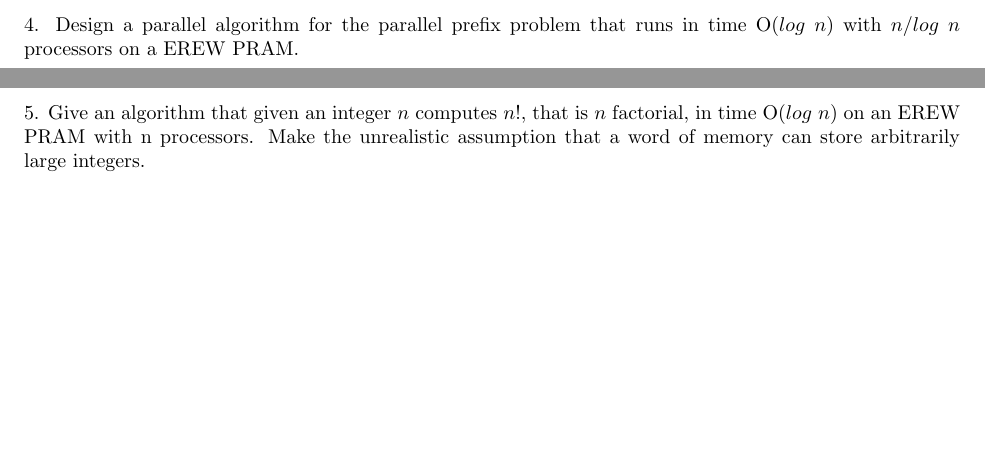
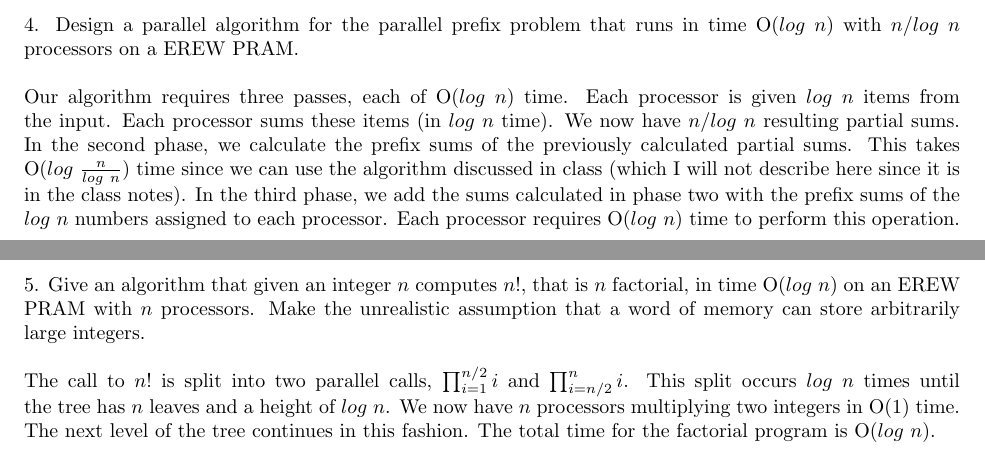
Before and after one commit to melvingm101/CS1510, a LaTeX problem sheet (hw26.tex): two parts of pages 3 and 4 of 4, joined at a grey line, cut so that both start at the same text, the shorter picture padded with empty space. Compiled offline with pdfLaTeX.

Commit message:
done done done doone BOOMSHAKALAKApdflatex hw26.tex && evince hw26.pdfpdflatex hw26.tex && evince hw26.pdfpdflatex hw26.tex && evince hw26.pdfpdflatex hw26.tex && evince hw26.pdf

```diff
--- a/hw26.tex
+++ b/hw26.tex
@@ -66,11 +65,22 @@ items.
 
 \newpage
 4. Design a parallel algorithm for the parallel prefix problem that runs in time O($log~n$) with $n/log~n$
-processors on a EREW PRAM.
-
+processors on a EREW PRAM.\\
+\\
+Our algorithm requires three passes, each of O($log~n$) time. Each processor is given $log~n$ items from the
+input. Each processor sums these items (in $log~n$ time). We now have $n/log~n$ resulting partial sums. In the
+second phase, we calculate the prefix sums of the previously calculated partial sums. This takes O($log~\frac{n}{log~n}$)
+time since we can use the algorithm discussed in class (which I will not describe here since it is in the class notes).
+In the third phase, we add the sums calculated in phase two with the prefix sums of the $log~n$ numbers assigned to
+each processor. Each processor requires O($log~n$) time to perform this operation.
 \newpage
 5. Give an algorithm that given an integer $n$ computes $n!$, that is $n$ factorial, in time O($log~n$) on an
-EREW PRAM with n processors. Make the unrealistic assumption that a word of memory can store
-arbitrarily large integers.
+EREW PRAM with $n$ processors. Make the unrealistic assumption that a word of memory can store
+arbitrarily large integers.\\
+\\
+The call to $n!$ is split into two parallel calls, $\prod_{i=1}^{n/2} i$ and $\prod_{i=n/2}^{n} i$. This
+split occurs $log~n$ times until the tree has $n$ leaves and a height of $log~n$. We now have $n$ processors
+multiplying two integers in O($1$) time. The next level of the tree continues in this fashion. The total
+time for the factorial program is O($log~n$).
 
 \end{document}
```
Also changed, not shown: hw26.pdf, hw26.tex (5 more changed lines).
